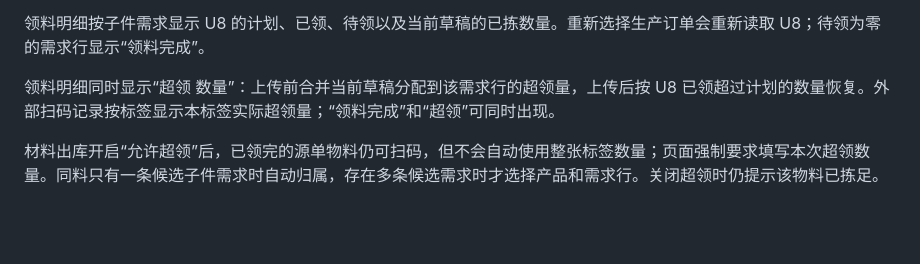
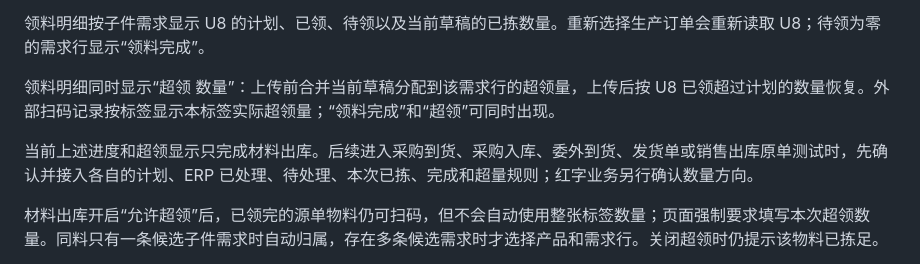
Before and after one commit to xinyuan445-commits/Label_System, a Markdown page: web/README.md, the part around the change. Rendered like a GitHub page; blank space fills up the shorter version.

```diff
--- a/web/README.md
+++ b/web/README.md
@@ -115,6 +115,8 @@ H5 通过统一请求层调用 `/api/v1/auth/login`、`/api/v1/auth/me` 和 `/ap
 
 领料明细同时显示“超领 数量”：上传前合并当前草稿分配到该需求行的超领量，上传后按 U8 已领超过计划的数量恢复。外部扫码记录按标签显示本标签实际超领量；“领料完成”和“超领”可同时出现。
 
+当前上述进度和超领显示只完成材料出库。后续进入采购到货、采购入库、委外到货、发货单或销售出库原单测试时，先确认并接入各自的计划、ERP 已处理、待处理、本次已拣、完成和超量规则；红字业务另行确认数量方向。
+
 材料出库开启“允许超领”后，已领完的源单物料仍可扫码，但不会自动使用整张标签数量；页面强制要求填写本次超领数量。同料只有一条候选子件需求时自动归属，存在多条候选需求时才选择产品和需求行。关闭超领时仍提示该物料已拣足。
 
 取消超领归属弹窗只关闭选择界面，已确认数量的扫码记录继续保留并显示“待选超领归属”。点击该标记可继续选择；未完成归属时不能完成做单，主动删除扫码记录才会移除。
```
Also changed, not shown: ARCHITECTURE.md (+7 -0 lines), BUSINESS_LOGIC.md (+6 -0 lines).
